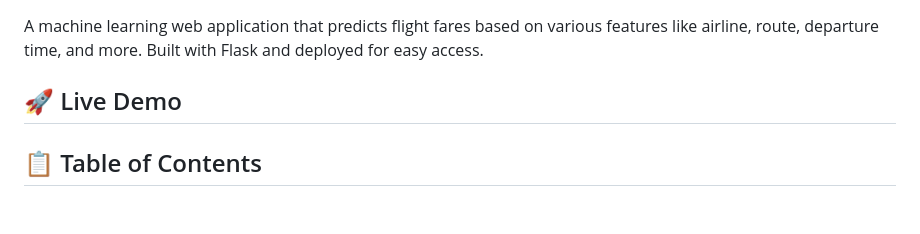
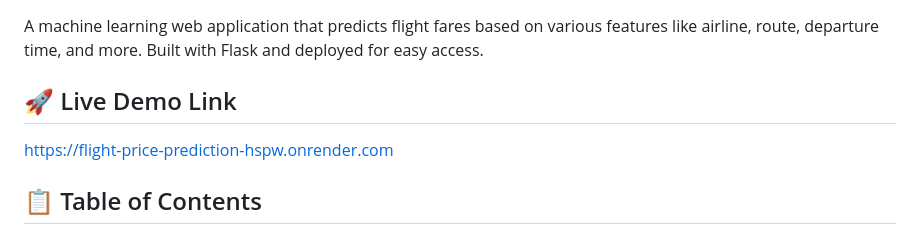
Before and after one commit to Bytebandit-011/Flight-Price-Prediction, a Markdown page: README.md, the part around the change. Rendered like a GitHub page; blank space fills up the shorter version.

```diff
--- a/README.md
+++ b/README.md
@@ -3,8 +3,8 @@
 
 A machine learning web application that predicts flight fares based on various features like airline, route, departure time, and more. Built with Flask and deployed for easy access.
 
-## 🚀 Live Demo
-
+## 🚀 Live Demo Link
+https://flight-price-prediction-hspw.onrender.com
 
 
 ## 📋 Table of Contents
```
